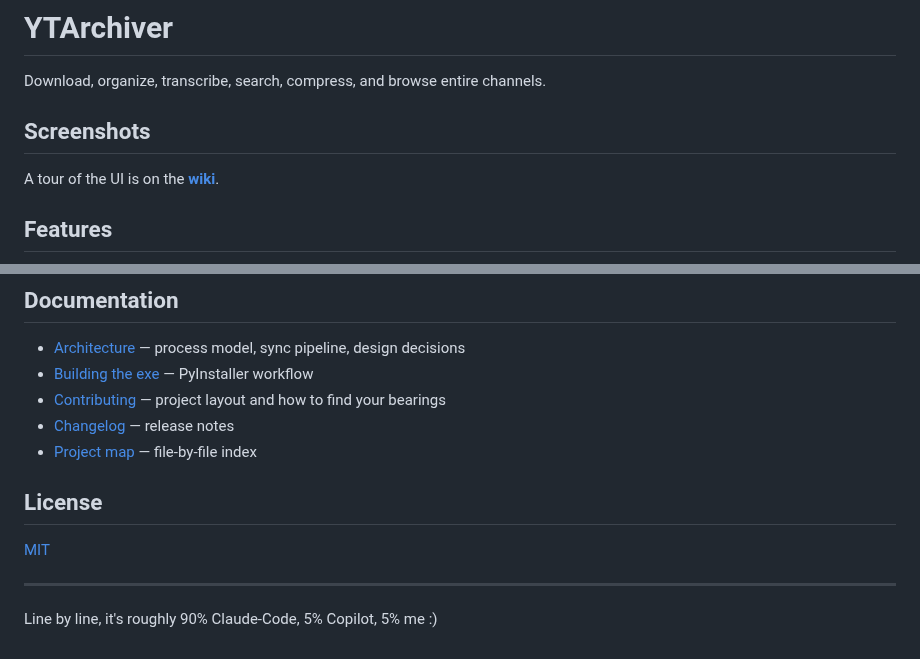
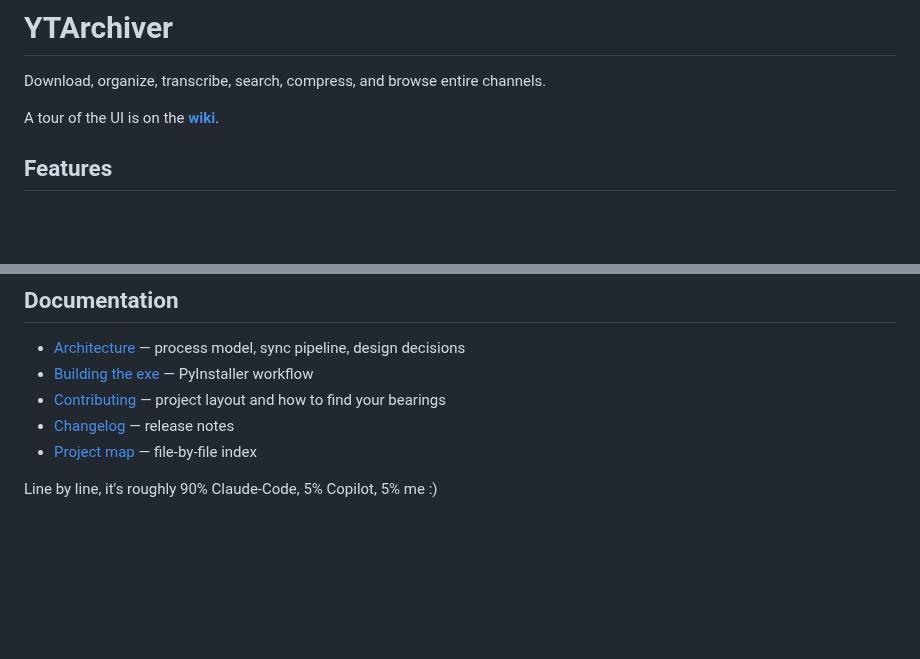
Before and after one commit to skurbee/YTArchiver, a Markdown page: README.md, 2 parts joined by grey strips. GitHub-like rendering; blank space fills up the shorter version.

```diff
--- a/README.md
+++ b/README.md
@@ -1,9 +1,6 @@
 # YTArchiver
 
 Download, organize, transcribe, search, compress, and browse entire channels.
-
-
-## Screenshots
 
 A tour of the UI is on the [**wiki**](https://github.com/skurbee/YTArchiver/wiki).
 
@@ -88,10 +85,5 @@ Built on **yt-dlp** + **ffmpeg** for downloading, **OpenAI Whisper** (faster-whi
 * [Changelog](docs/CHANGELOG.md) — release notes
 * [Project map](docs/PROJECT_MAP.md) — file-by-file index
 
-## License
-
-[MIT](LICENSE)
-
----
 
 Line by line, it's roughly 90% Claude-Code, 5% Copilot, 5% me :)
```
